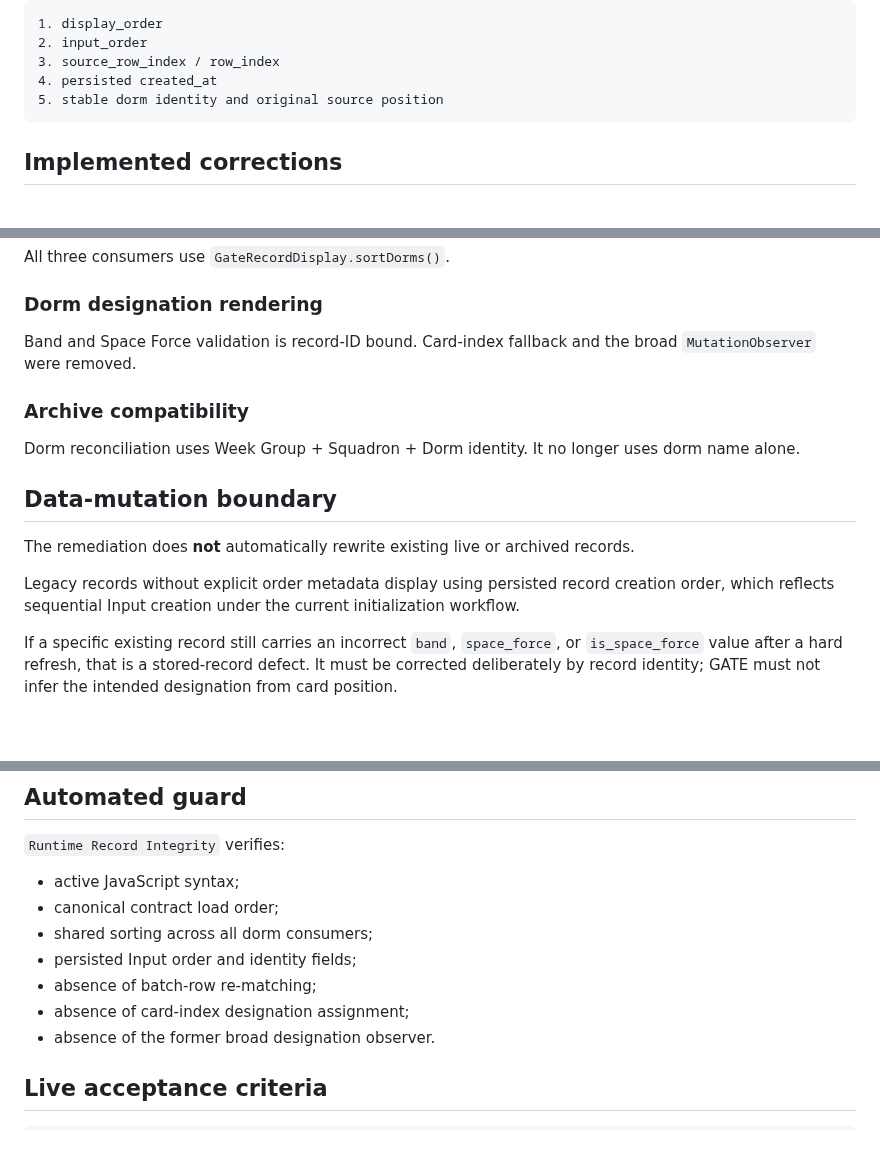
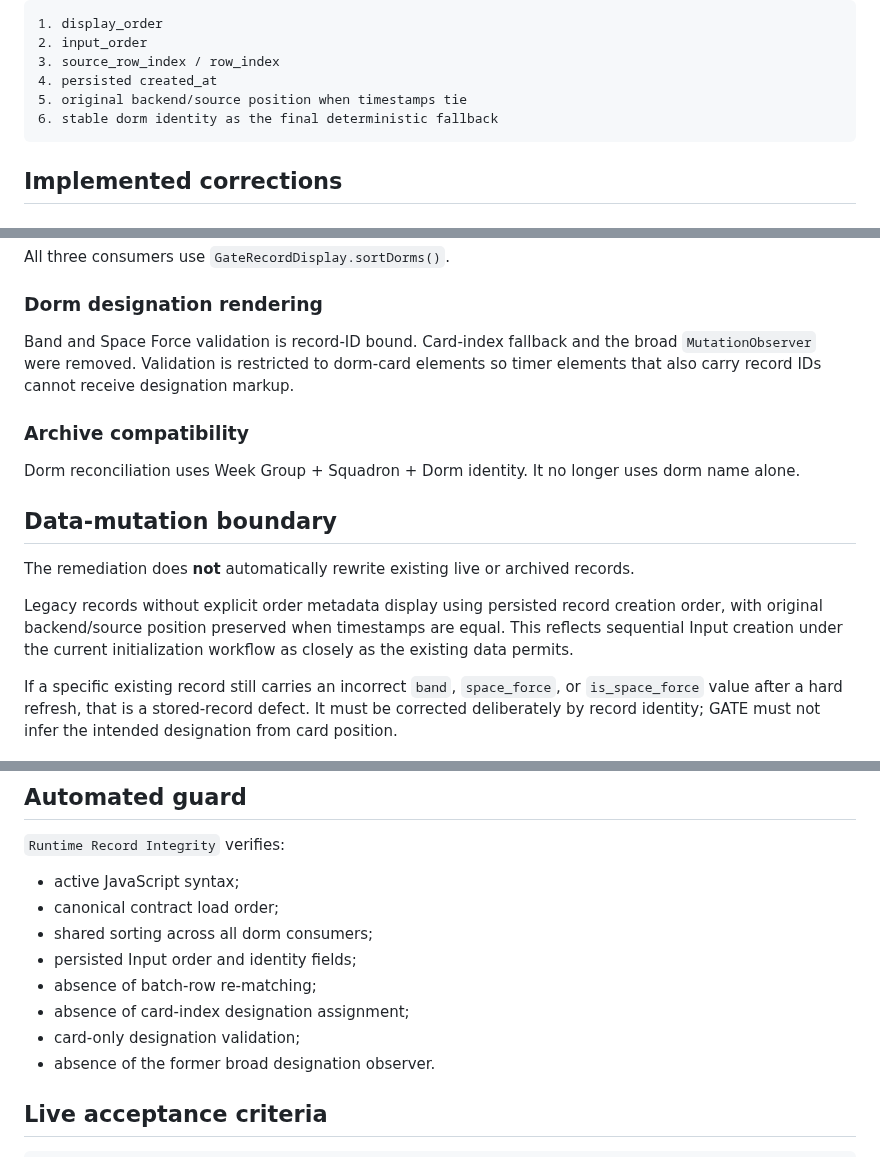
Before and after one commit to austen-debug/prc-sr, a Markdown page: docs/RECORD_DISPLAY_INTEGRITY_INCIDENT.md, 3 parts joined by grey strips. Drawn GitHub-style; blank space fills up the shorter version.

Commit message:
Clarify legacy dorm order fallback precedence

````diff
--- a/docs/RECORD_DISPLAY_INTEGRITY_INCIDENT.md
+++ b/docs/RECORD_DISPLAY_INTEGRITY_INCIDENT.md
@@ -53,7 +53,8 @@ Order precedence:
 2. input_order
 3. source_row_index / row_index
 4. persisted created_at
-5. stable dorm identity and original source position
+5. original backend/source position when timestamps tie
+6. stable dorm identity as the final deterministic fallback
 ```
 
 ## Implemented corrections
@@ -75,7 +76,7 @@ All three consumers use `GateRecordDisplay.sortDorms()`.
 
 ### Dorm designation rendering
 
-Band and Space Force validation is record-ID bound. Card-index fallback and the broad `MutationObserver` were removed.
+Band and Space Force validation is record-ID bound. Card-index fallback and the broad `MutationObserver` were removed. Validation is restricted to dorm-card elements so timer elements that also carry record IDs cannot receive designation markup.
 
 ### Archive compatibility
 
@@ -85,7 +86,7 @@ Dorm reconciliation uses Week Group + Squadron + Dorm identity. It no longer use
 
 The remediation does **not** automatically rewrite existing live or archived records.
 
-Legacy records without explicit order metadata display using persisted record creation order, which reflects sequential Input creation under the current initialization workflow.
+Legacy records without explicit order metadata display using persisted record creation order, with original backend/source position preserved when timestamps are equal. This reflects sequential Input creation under the current initialization workflow as closely as the existing data permits.
 
 If a specific existing record still carries an incorrect `band`, `space_force`, or `is_space_force` value after a hard refresh, that is a stored-record defect. It must be corrected deliberately by record identity; GATE must not infer the intended designation from card position.
 
@@ -99,6 +100,7 @@ If a specific existing record still carries an incorrect `band`, `space_force`,
 - persisted Input order and identity fields;
 - absence of batch-row re-matching;
 - absence of card-index designation assignment;
+- card-only designation validation;
 - absence of the former broad designation observer.
 
 ## Live acceptance criteria
````
